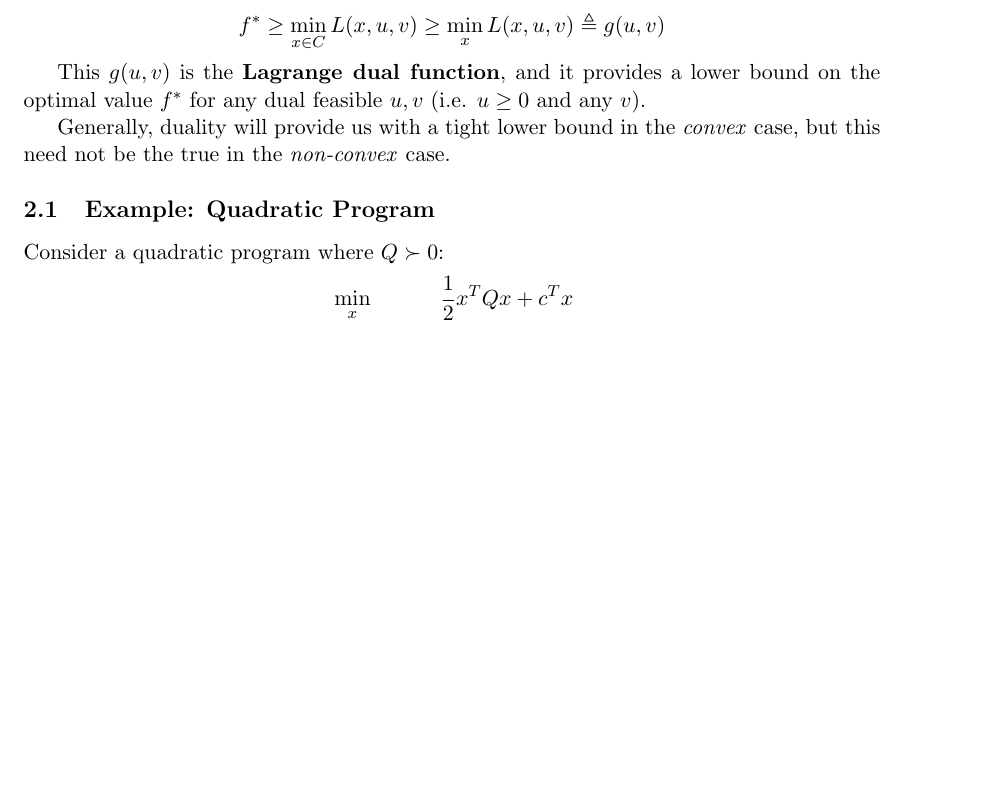
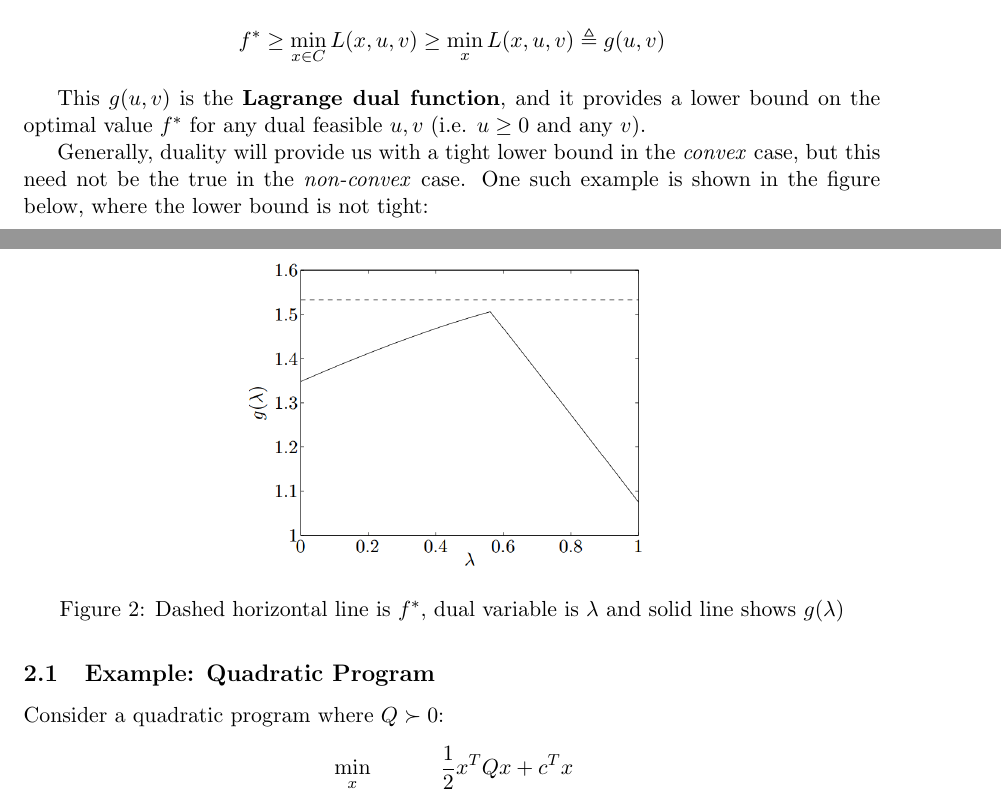
Before and after one commit to achalddave/10-725-Duality-Scribe-Notes, a LaTeX document (notes.tex): part of page 2 of 5 before the commit and two parts of pages 2 and 3 of 5 after it, the two joined at a grey line, cut so that both start at the same text, the shorter picture padded with empty space. Compiled offline with pdfLaTeX.

Commit message:
Small changes. figure added

```diff
--- a/notes.tex
+++ b/notes.tex
@@ -95,7 +95,13 @@ bound on the optimal value $f^*$ for any dual feasible $u, v$ (i.e. $u \geq 0$
 and any $v$).
 
 Generally, duality will provide us with a tight lower bound in the
-\textit{convex} case, but this need not be the true in the \textit{non-convex} case.
+\textit{convex} case, but this need not be the true in the \textit{non-convex} case. One such example is shown in the figure below, where the lower bound is not tight:
+\begin{figure}[h]
+  \centering
+  \includegraphics[scale=0.3]{tightness.png}
+  \caption{Dashed horizontal line is $f^*$, dual variable is $\lambda$ and solid line shows $g(\lambda)$}
+  \label{fig:tightness}
+\end{figure}
 
 \subsection{Example: Quadratic Program}
 Consider a quadratic program where $Q \succ 0$:
```
Also changed, not shown: tightness.png (added).
